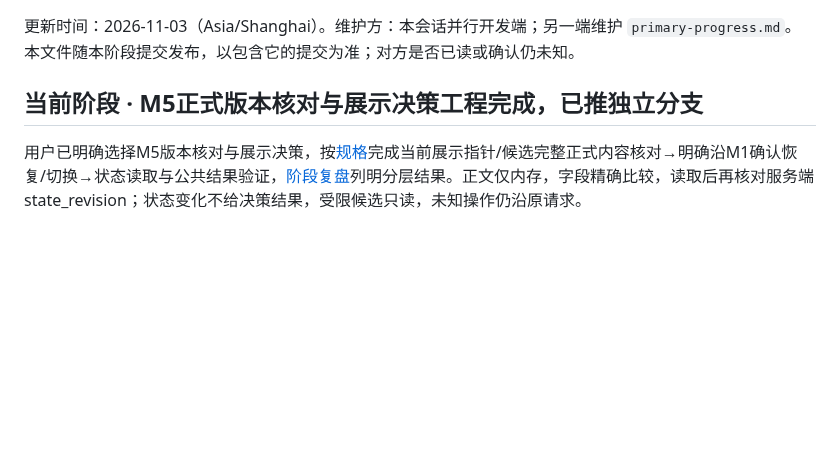
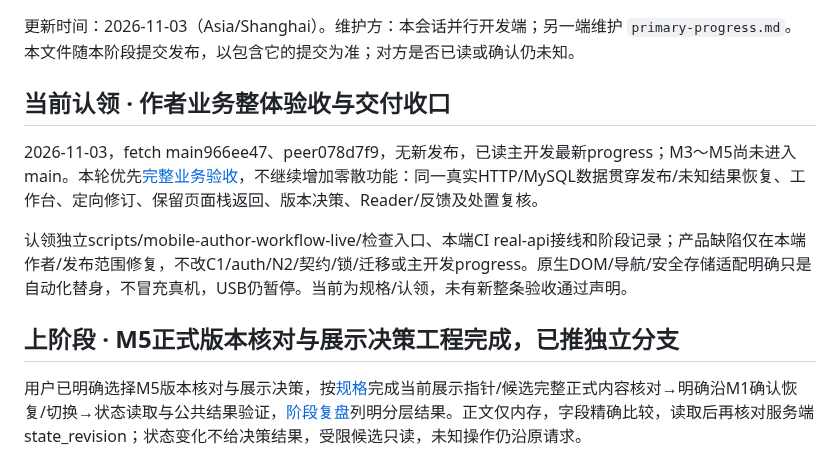
Before and after one commit to Xstly1014/Tako, a Markdown page: docs/handoff/parallel-progress.md, the part around the change. GitHub-like rendering; blank space fills up the shorter version.

Commit message:
Define end-to-end author business acceptance and integration scope

```diff
--- a/docs/handoff/parallel-progress.md
+++ b/docs/handoff/parallel-progress.md
@@ -2,7 +2,13 @@
 
 更新时间：2026-11-03（Asia/Shanghai）。维护方：本会话并行开发端；另一端维护 `primary-progress.md`。本文件随本阶段提交发布，以包含它的提交为准；对方是否已读或确认仍未知。
 
-## 当前阶段 · M5正式版本核对与展示决策工程完成，已推独立分支
+## 当前认领 · 作者业务整体验收与交付收口
+
+2026-11-03，fetch main966ee47、peer078d7f9，无新发布，已读主开发最新progress；M3～M5尚未进入main。本轮优先[完整业务验收](../mobile-author-workflow-acceptance-spec.md)，不继续增加零散功能：同一真实HTTP/MySQL数据贯穿发布/未知结果恢复、工作台、定向修订、保留页面栈返回、版本决策、Reader/反馈及处置复核。
+
+认领独立scripts/mobile-author-workflow-live/检查入口、本端CI real-api接线和阶段记录；产品缺陷仅在本端作者/发布范围修复，不改C1/auth/N2/契约/锁/迁移或主开发progress。原生DOM/导航/安全存储适配明确只是自动化替身，不冒充真机，USB仍暂停。当前为规格/认领，未有新整条验收通过声明。
+
+## 上阶段 · M5正式版本核对与展示决策工程完成，已推独立分支
 
 用户已明确选择M5版本核对与展示决策，按[规格](../mobile-author-version-decision-stage-spec.md)完成当前展示指针/候选完整正式内容核对→明确沿M1确认恢复/切换→状态读取与公共结果验证，[阶段复盘](../reviews/author-version-decision-stage-review.md)列明分层结果。正文仅内存，字段精确比较，读取后再核对服务端state_revision；状态变化不给决策结果，受限候选只读，未知操作仍沿原请求。
 
```
Also changed, not shown: docs/mobile-author-workflow-acceptance-spec.md (added, +23 -0 lines).
